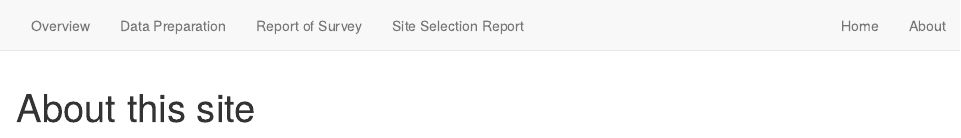
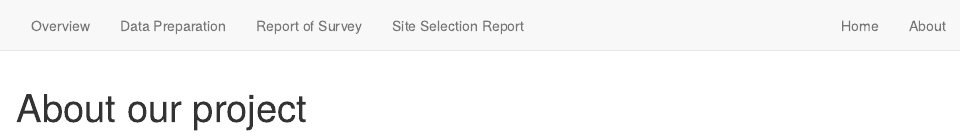
Before and after one commit to spxLynn/smt_project, an R Markdown document (about.Rmd): the page in a window 1100 px wide, from its top. Rendered offline with R 4.5, knitr and Pandoc, with nearby package versions; drawn as R Markdown's standard HTML page in place of the format the file asks for.

Commit message:
Commit second version

```diff
--- a/about.Rmd
+++ b/about.Rmd
@@ -1,5 +1,5 @@
 ---
-title: "About this site"
+title: "About our project"
 description: |
   About our Team
 ---
```
Also changed, not shown: 2 other files.
